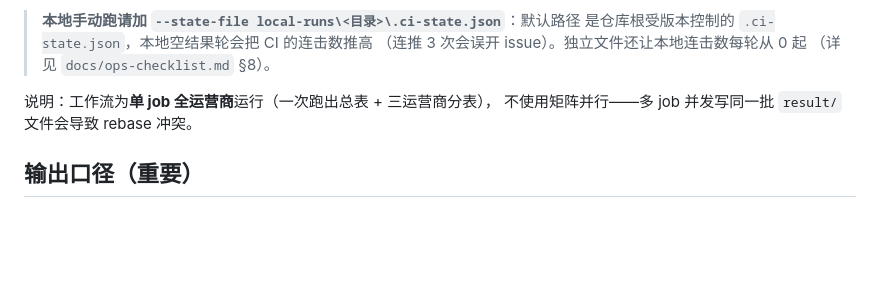
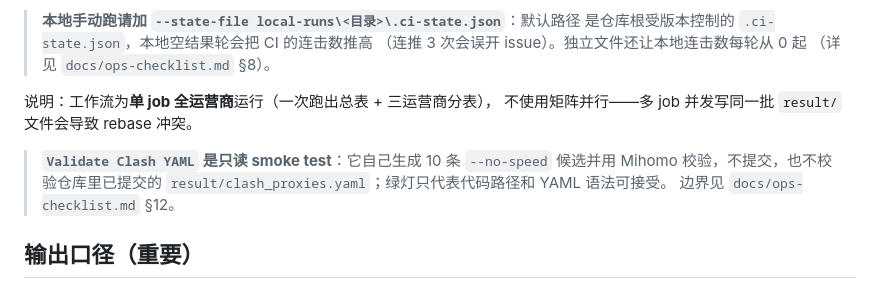
Before and after one commit to 200111226011qw-debug/cf-ip-screener, a Markdown page: README.md, the part around the change. GitHub-like rendering; blank space fills up the shorter version.

Commit message:
docs(ci): 明确 Validate Clash YAML 是只读 smoke test 的边界

```diff
--- a/README.md
+++ b/README.md
@@ -386,6 +386,11 @@ workflow 运行。提交行为：**结果无变化时跳过提交**（池子稳
 说明：工作流为**单 job 全运营商**运行（一次跑出总表 + 三运营商分表），
 不使用矩阵并行——多 job 并发写同一批 `result/` 文件会导致 rebase 冲突。
 
+> **`Validate Clash YAML` 是只读 smoke test**：它自己生成 10 条
+> `--no-speed` 候选并用 Mihomo 校验，不提交，也不校验仓库里已提交的
+> `result/clash_proxies.yaml`；绿灯只代表代码路径和 YAML 语法可接受。
+> 边界见 `docs/ops-checklist.md` §12。
+
 ## 输出口径（重要）
 
 > ⚠️ **产出基线已变（v2.4.0）**：**收满门禁默认开启**（`speed_full_gate`），
```
Also changed, not shown: docs/ops-checklist.md (+31 -0 lines).
